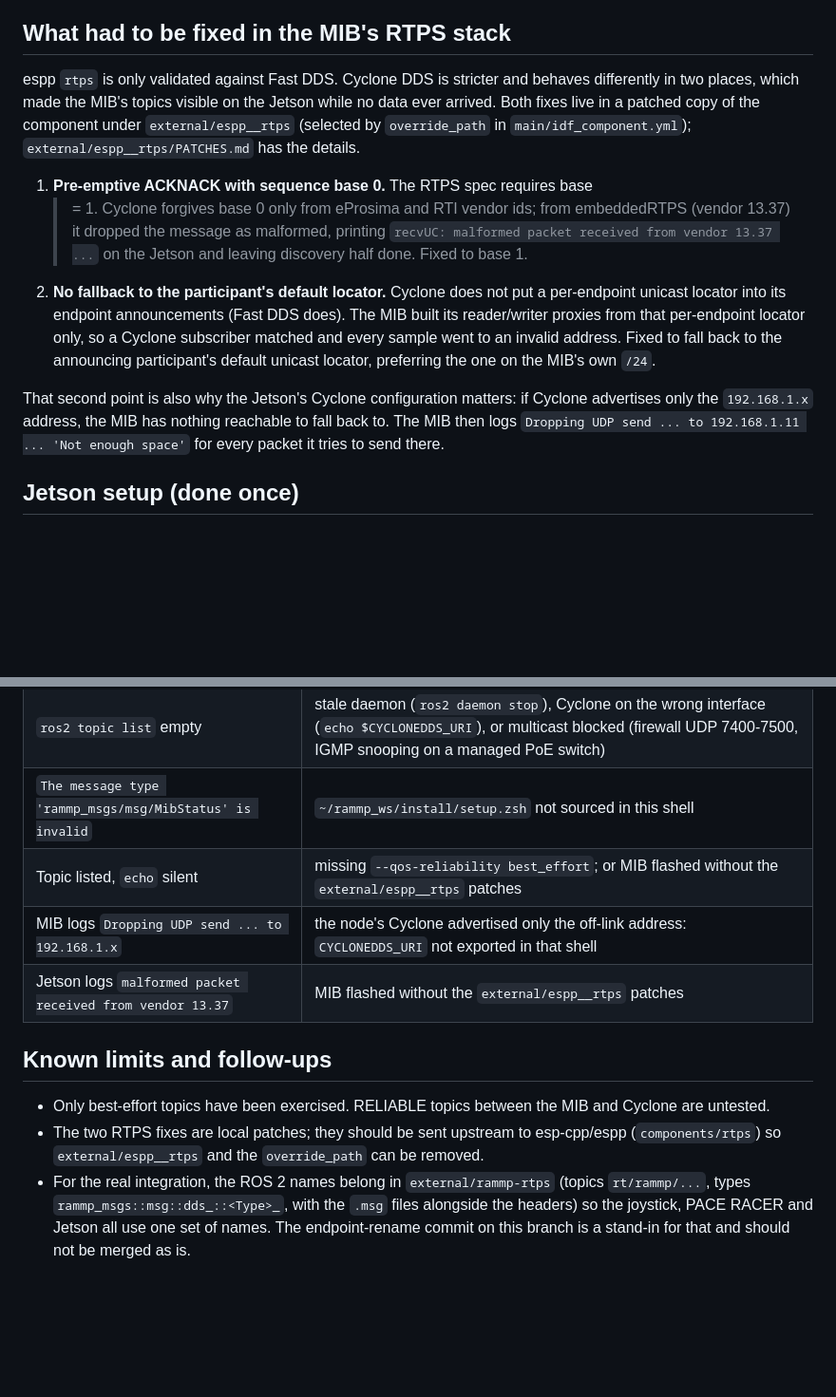
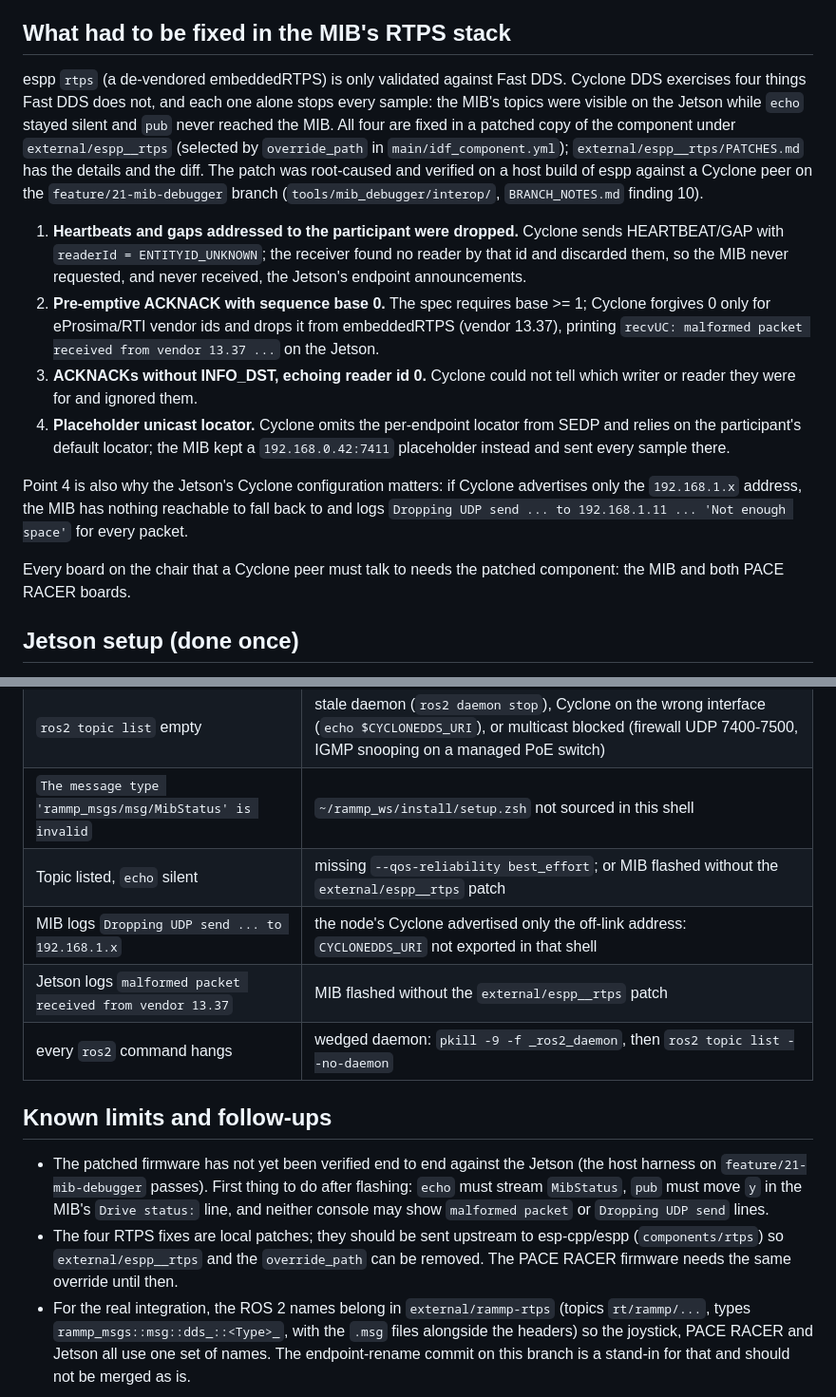
Before and after one commit to rammp-org/RAMMP-mib-fw, a Markdown page: tools/jetson_link_test/README.md, 2 parts joined by grey strips. Shown at 95% size. GitHub-like rendering; blank space fills up the shorter version.

Commit message:
docs(jetson_link_test): four Cyclone fixes, per-terminal checklist, daemon recovery
Co-Authored-By: Claude Fable 5.1 <noreply@anthropic.com>

```diff
--- a/tools/jetson_link_test/README.md
+++ b/tools/jetson_link_test/README.md
@@ -50,29 +50,37 @@ match those two endpoints. The struct layouts are unchanged;
 
 ## What had to be fixed in the MIB's RTPS stack
 
-espp `rtps` is only validated against Fast DDS. Cyclone DDS is stricter and
-behaves differently in two places, which made the MIB's topics visible on the
-Jetson while no data ever arrived. Both fixes live in a patched copy of the
-component under `external/espp__rtps` (selected by `override_path` in
-`main/idf_component.yml`); `external/espp__rtps/PATCHES.md` has the details.
+espp `rtps` (a de-vendored embeddedRTPS) is only validated against Fast DDS.
+Cyclone DDS exercises four things Fast DDS does not, and each one alone stops
+every sample: the MIB's topics were visible on the Jetson while `echo` stayed
+silent and `pub` never reached the MIB. All four are fixed in a patched copy of
+the component under `external/espp__rtps` (selected by `override_path` in
+`main/idf_component.yml`); `external/espp__rtps/PATCHES.md` has the details and
+the diff. The patch was root-caused and verified on a host build of espp
+against a Cyclone peer on the `feature/21-mib-debugger` branch
+(`tools/mib_debugger/interop/`, `BRANCH_NOTES.md` finding 10).
 
-1. **Pre-emptive ACKNACK with sequence base 0.** The RTPS spec requires base
-   >= 1. Cyclone forgives base 0 only from eProsima and RTI vendor ids; from
-   embeddedRTPS (vendor 13.37) it dropped the message as malformed, printing
-   `recvUC: malformed packet received from vendor 13.37 ...` on the Jetson and
-   leaving discovery half done. Fixed to base 1.
-2. **No fallback to the participant's default locator.** Cyclone does not put a
-   per-endpoint unicast locator into its endpoint announcements (Fast DDS does).
-   The MIB built its reader/writer proxies from that per-endpoint locator only,
-   so a Cyclone subscriber matched and every sample went to an invalid address.
-   Fixed to fall back to the announcing participant's default unicast locator,
-   preferring the one on the MIB's own `/24`.
+1. **Heartbeats and gaps addressed to the participant were dropped.** Cyclone
+   sends HEARTBEAT/GAP with `readerId = ENTITYID_UNKNOWN`; the receiver found
+   no reader by that id and discarded them, so the MIB never requested, and
+   never received, the Jetson's endpoint announcements.
+2. **Pre-emptive ACKNACK with sequence base 0.** The spec requires base >= 1;
+   Cyclone forgives 0 only for eProsima/RTI vendor ids and drops it from
+   embeddedRTPS (vendor 13.37), printing `recvUC: malformed packet received
+   from vendor 13.37 ...` on the Jetson.
+3. **ACKNACKs without INFO_DST, echoing reader id 0.** Cyclone could not tell
+   which writer or reader they were for and ignored them.
+4. **Placeholder unicast locator.** Cyclone omits the per-endpoint locator from
+   SEDP and relies on the participant's default locator; the MIB kept a
+   `192.168.0.42:7411` placeholder instead and sent every sample there.
 
-That second point is also why the Jetson's Cyclone configuration matters: if
-Cyclone advertises only the `192.168.1.x` address, the MIB has nothing
-reachable to fall back to. The MIB then logs
-`Dropping UDP send ... to 192.168.1.11 ... 'Not enough space'` for every packet
-it tries to send there.
+Point 4 is also why the Jetson's Cyclone configuration matters: if Cyclone
+advertises only the `192.168.1.x` address, the MIB has nothing reachable to
+fall back to and logs `Dropping UDP send ... to 192.168.1.11 ... 'Not enough
+space'` for every packet.
+
+Every board on the chair that a Cyclone peer must talk to needs the patched
+component: the MIB and both PACE RACER boards.
 
 ## Jetson setup (done once)
 
@@ -160,17 +183,22 @@ sample in every state, drive does not have to be enabled).
 | Jetson has no `192.168.4.x` address | wired interface not on DHCP, or link down (PoE power / cable) |
 | `ros2 topic list` empty | stale daemon (`ros2 daemon stop`), Cyclone on the wrong interface (`echo $CYCLONEDDS_URI`), or multicast blocked (firewall UDP 7400-7500, IGMP snooping on a managed PoE switch) |
 | `The message type 'rammp_msgs/msg/MibStatus' is invalid` | `~/rammp_ws/install/setup.zsh` not sourced in this shell |
-| Topic listed, `echo` silent | missing `--qos-reliability best_effort`; or MIB flashed without the `external/espp__rtps` patches |
+| Topic listed, `echo` silent | missing `--qos-reliability best_effort`; or MIB flashed without the `external/espp__rtps` patch |
 | MIB logs `Dropping UDP send ... to 192.168.1.x` | the node's Cyclone advertised only the off-link address: `CYCLONEDDS_URI` not exported in that shell |
-| Jetson logs `malformed packet received from vendor 13.37` | MIB flashed without the `external/espp__rtps` patches |
+| Jetson logs `malformed packet received from vendor 13.37` | MIB flashed without the `external/espp__rtps` patch |
+| every `ros2` command hangs | wedged daemon: `pkill -9 -f _ros2_daemon`, then `ros2 topic list --no-daemon` |
 
 ## Known limits and follow-ups
 
-- Only best-effort topics have been exercised. RELIABLE topics between the MIB
-  and Cyclone are untested.
-- The two RTPS fixes are local patches; they should be sent upstream to
+- The patched firmware has not yet been verified end to end against the Jetson
+  (the host harness on `feature/21-mib-debugger` passes). First thing to do
+  after flashing: `echo` must stream `MibStatus`, `pub` must move `y` in the
+  MIB's `Drive status:` line, and neither console may show `malformed packet`
+  or `Dropping UDP send` lines.
+- The four RTPS fixes are local patches; they should be sent upstream to
   esp-cpp/espp (`components/rtps`) so `external/espp__rtps` and the
-  `override_path` can be removed.
+  `override_path` can be removed. The PACE RACER firmware needs the same
+  override until then.
 - For the real integration, the ROS 2 names belong in `external/rammp-rtps`
   (topics `rt/rammp/...`, types `rammp_msgs::msg::dds_::<Type>_`, with the
   `.msg` files alongside the headers) so the joystick, PACE RACER and Jetson all
```
Also changed, not shown: other parts of tools/jetson_link_test/README.md (+15 -0 lines).
